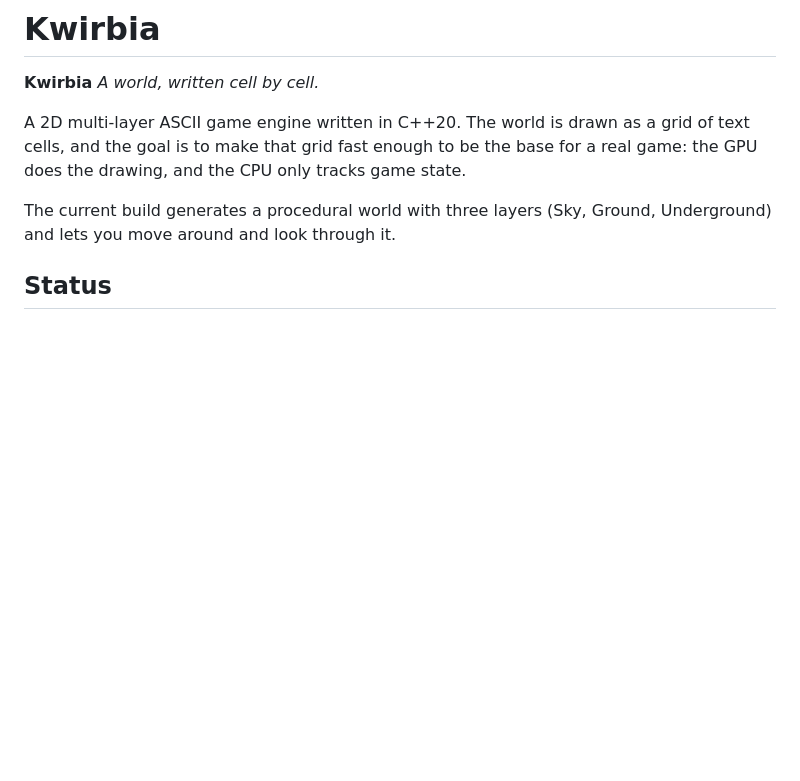
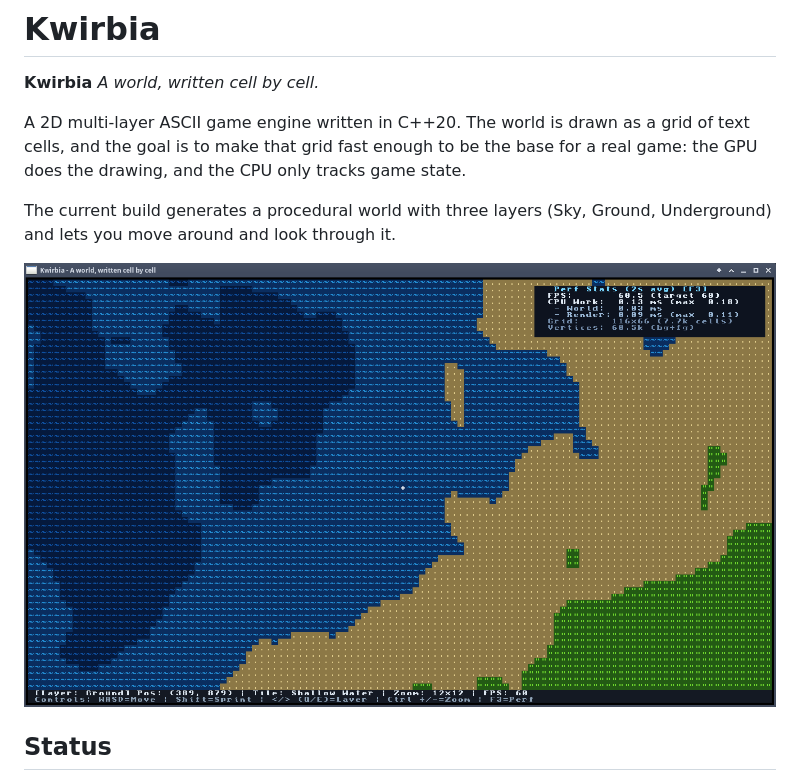
Before and after one commit to EQUINOX24/Kwirbia, a Markdown page: README.md, the part around the change. Rendered like a GitHub page; pictures changed too: screenshot.png (added); blank space fills up the shorter version.

Commit message:
added screenshot, fixed window title

```diff
--- a/README.md
+++ b/README.md
@@ -6,6 +6,8 @@
 A 2D multi-layer ASCII game engine written in C++20. The world is drawn as a grid of text cells, and the goal is to make that grid fast enough to be the base for a real game: the GPU does the drawing, and the CPU only tracks game state.
 
 The current build generates a procedural world with three layers (Sky, Ground, Underground) and lets you move around and look through it.
+
+![Kwirbia showing the Ground layer at 12x12 zoom](screenshot.png)
 
 ## Status
 
```
Also changed, not shown: 1 other file.
